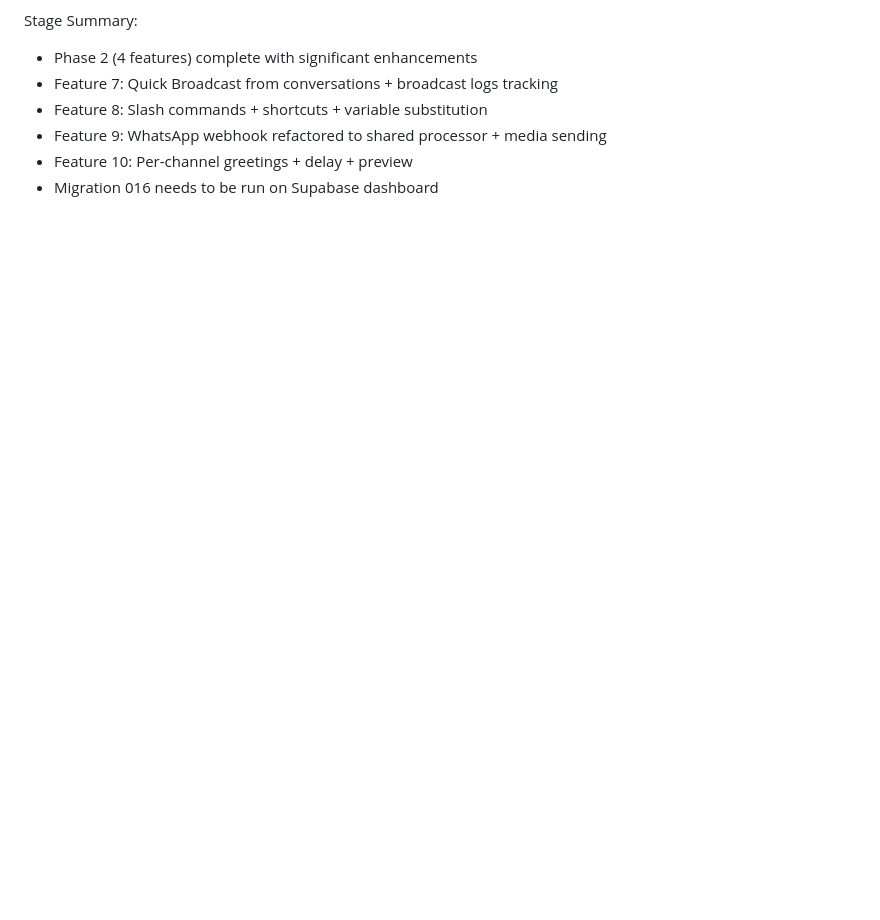
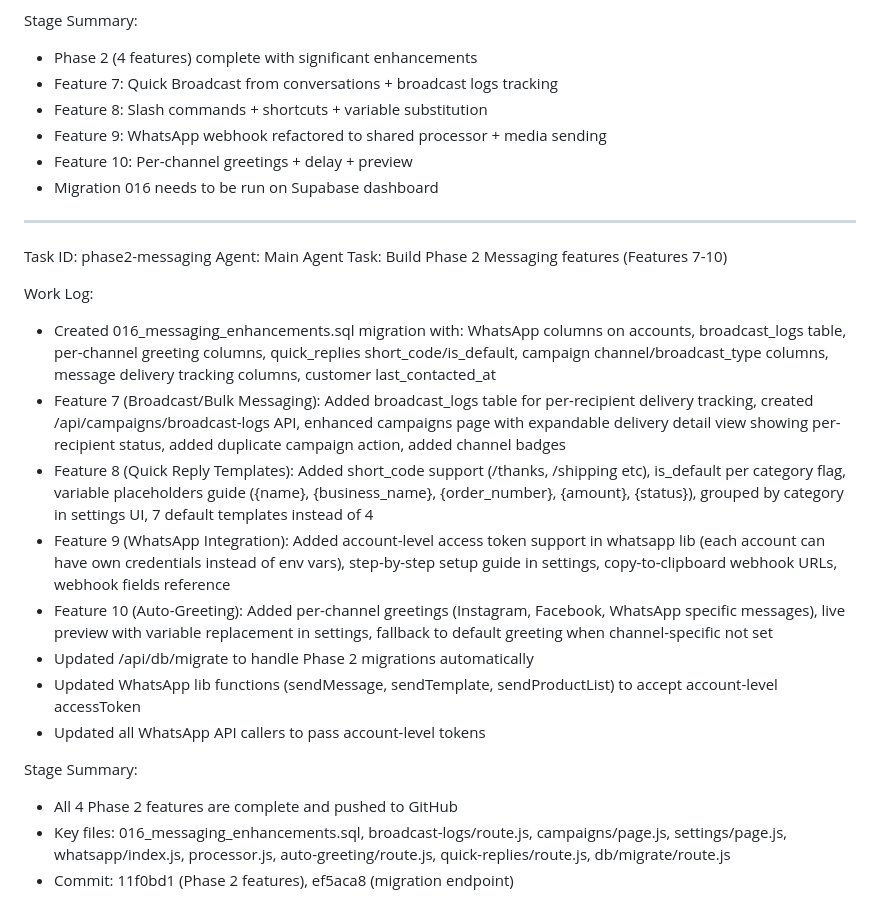
Before and after one commit to Martinmagued2/Sellora, a Markdown page: worklog.md, the part around the change. Drawn GitHub-style; blank space fills up the shorter version.

Commit message:
67180d8a-af9a-4f5b-828f-39ba81db4676

```diff
--- a/worklog.md
+++ b/worklog.md
@@ -112,3 +112,22 @@ Stage Summary:
 - Feature 9: WhatsApp webhook refactored to shared processor + media sending
 - Feature 10: Per-channel greetings + delay + preview
 - Migration 016 needs to be run on Supabase dashboard
+---
+Task ID: phase2-messaging
+Agent: Main Agent
+Task: Build Phase 2 Messaging features (Features 7-10)
+
+Work Log:
+- Created 016_messaging_enhancements.sql migration with: WhatsApp columns on accounts, broadcast_logs table, per-channel greeting columns, quick_replies short_code/is_default, campaign channel/broadcast_type columns, message delivery tracking columns, customer last_contacted_at
+- Feature 7 (Broadcast/Bulk Messaging): Added broadcast_logs table for per-recipient delivery tracking, created /api/campaigns/broadcast-logs API, enhanced campaigns page with expandable delivery detail view showing per-recipient status, added duplicate campaign action, added channel badges
+- Feature 8 (Quick Reply Templates): Added short_code support (/thanks, /shipping etc), is_default per category flag, variable placeholders guide ({name}, {business_name}, {order_number}, {amount}, {status}), grouped by category in settings UI, 7 default templates instead of 4
+- Feature 9 (WhatsApp Integration): Added account-level access token support in whatsapp lib (each account can have own credentials instead of env vars), step-by-step setup guide in settings, copy-to-clipboard webhook URLs, webhook fields reference
+- Feature 10 (Auto-Greeting): Added per-channel greetings (Instagram, Facebook, WhatsApp specific messages), live preview with variable replacement in settings, fallback to default greeting when channel-specific not set
+- Updated /api/db/migrate to handle Phase 2 migrations automatically
+- Updated WhatsApp lib functions (sendMessage, sendTemplate, sendProductList) to accept account-level accessToken
+- Updated all WhatsApp API callers to pass account-level tokens
+
+Stage Summary:
+- All 4 Phase 2 features are complete and pushed to GitHub
+- Key files: 016_messaging_enhancements.sql, broadcast-logs/route.js, campaigns/page.js, settings/page.js, whatsapp/index.js, processor.js, auto-greeting/route.js, quick-replies/route.js, db/migrate/route.js
+- Commit: 11f0bd1 (Phase 2 features), ef5aca8 (migration endpoint)
```
